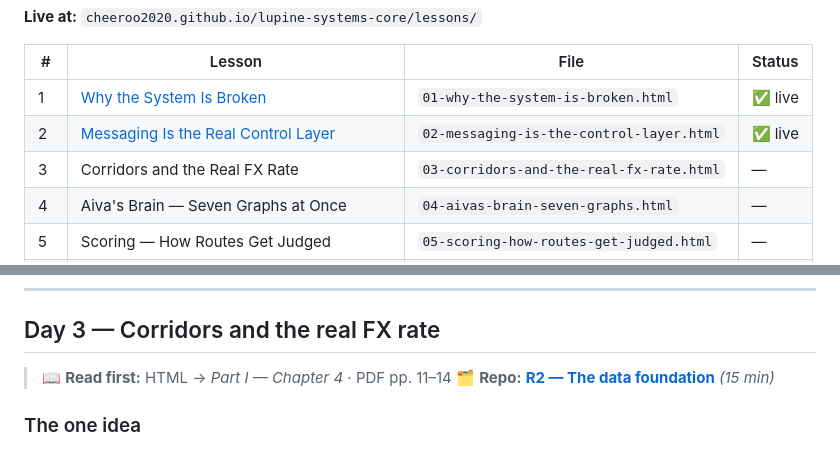
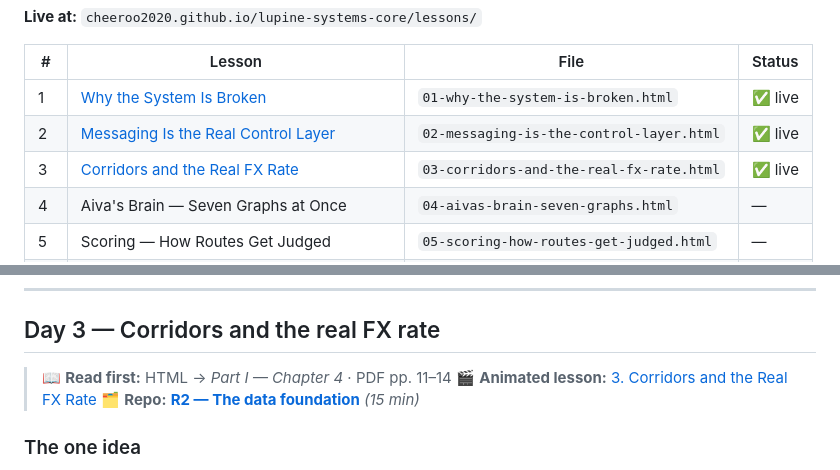
Before and after one commit to cheeroo2020/lupine-systems-core, a Markdown page: docs/revision-handbook.md, 2 parts joined by grey strips. Rendered like a GitHub page.

Commit message:
docs: link lesson 03 from the handbook index and Day 3 header
Co-Authored-By: Claude Opus 5 <noreply@anthropic.com>
Claude-Session: https://claude.ai/code/session_01DMdwzcdJYAWjynCCHFDKE8

```diff
--- a/docs/revision-handbook.md
+++ b/docs/revision-handbook.md
@@ -78,7 +78,7 @@ Click-through visual versions of each day, hosted on the project's own site. The
 |---|---|---|---|
 | 1 | [Why the System Is Broken](https://cheeroo2020.github.io/lupine-systems-core/lessons/01-why-the-system-is-broken.html) | `01-why-the-system-is-broken.html` | ✅ live |
 | 2 | [Messaging Is the Real Control Layer](https://cheeroo2020.github.io/lupine-systems-core/lessons/02-messaging-is-the-control-layer.html) | `02-messaging-is-the-control-layer.html` | ✅ live |
-| 3 | Corridors and the Real FX Rate | `03-corridors-and-the-real-fx-rate.html` | — |
+| 3 | [Corridors and the Real FX Rate](https://cheeroo2020.github.io/lupine-systems-core/lessons/03-corridors-and-the-real-fx-rate.html) | `03-corridors-and-the-real-fx-rate.html` | ✅ live |
 | 4 | Aiva's Brain — Seven Graphs at Once | `04-aivas-brain-seven-graphs.html` | — |
 | 5 | Scoring — How Routes Get Judged | `05-scoring-how-routes-get-judged.html` | — |
 | 6 | Pareto and Constraints | `06-pareto-and-constraints.html` | — |
@@ -255,6 +255,7 @@ MT103 crams names, addresses and purpose codes together as free text with no pro
 ## Day 3 — Corridors and the real FX rate
 
 > 📖 **Read first:** HTML → *Part I — Chapter 4* · PDF pp. 11–14
+> 🎬 **Animated lesson:** [3. Corridors and the Real FX Rate](https://cheeroo2020.github.io/lupine-systems-core/lessons/03-corridors-and-the-real-fx-rate.html)
 > 🗂 **Repo:** [**R2 — The data foundation**](#r2--the-data-foundation-day-3-15-min) *(15 min)*
 
 ### The one idea
```
